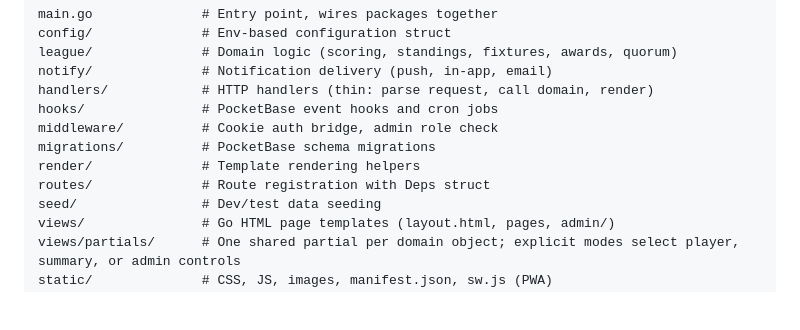
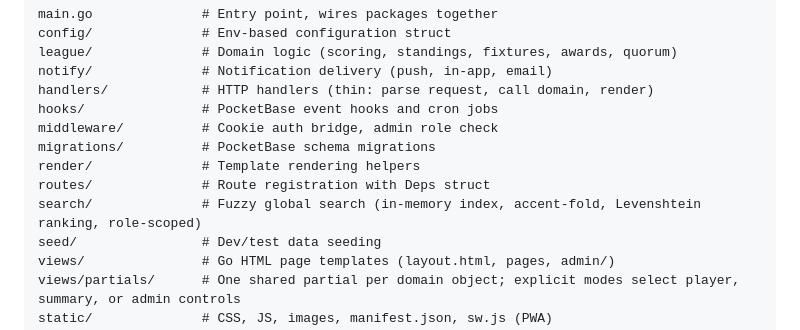
Before and after one commit to jmedsan/padelleague, a Markdown page: README.md, the part around the change. GitHub-like rendering; blank space fills up the shorter version.

Commit message:
docs(readme): add missing search/ entry to project structure
search/ implements the global search feature already described earlier
in the README but was omitted from the structure listing.

```diff
--- a/README.md
+++ b/README.md
@@ -113,6 +113,7 @@ middleware/          # Cookie auth bridge, admin role check
 migrations/          # PocketBase schema migrations
 render/              # Template rendering helpers
 routes/              # Route registration with Deps struct
+search/              # Fuzzy global search (in-memory index, accent-fold, Levenshtein ranking, role-scoped)
 seed/                # Dev/test data seeding
 views/               # Go HTML page templates (layout.html, pages, admin/)
 views/partials/      # One shared partial per domain object; explicit modes select player, summary, or admin controls
```
